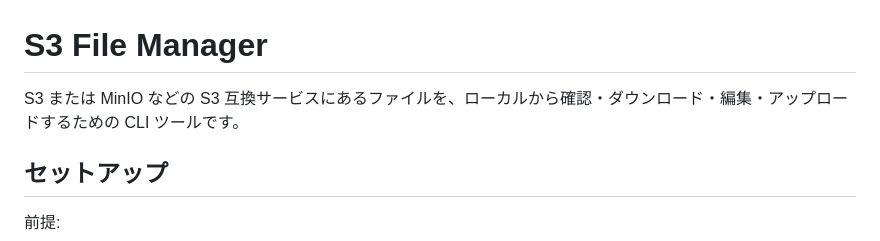
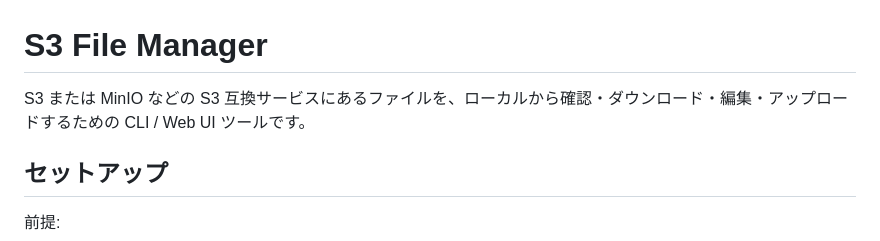
Before and after one commit to koyamasoft/s3-file-manager, a Markdown page: README.md, the part around the change. GitHub-like rendering.

Commit message:
Update project description

```diff
--- a/README.md
+++ b/README.md
@@ -1,6 +1,6 @@
 # S3 File Manager
 
-S3 または MinIO などの S3 互換サービスにあるファイルを、ローカルから確認・ダウンロード・編集・アップロードするための CLI ツールです。
+S3 または MinIO などの S3 互換サービスにあるファイルを、ローカルから確認・ダウンロード・編集・アップロードするための CLI / Web UI ツールです。
 
 ## セットアップ
 
```
